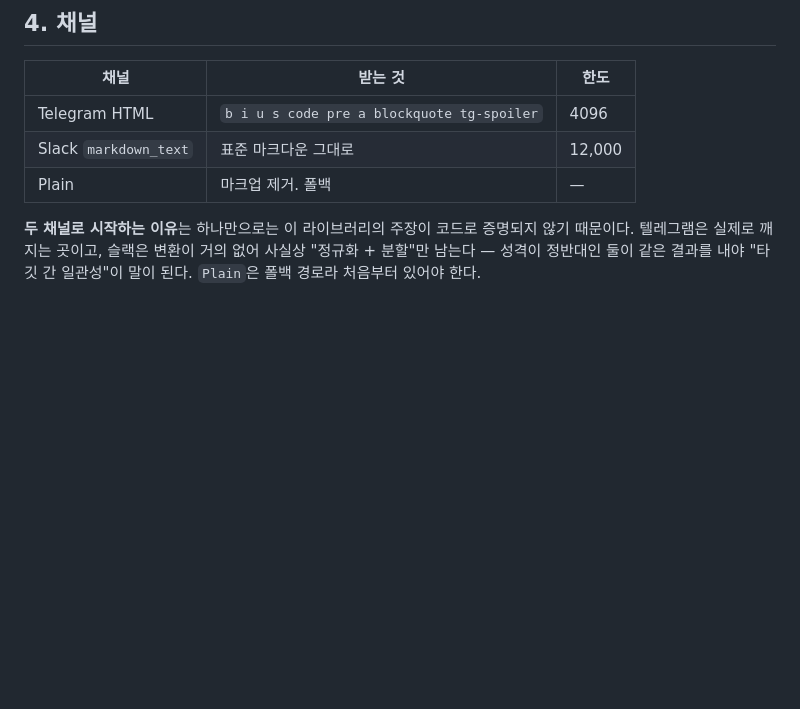
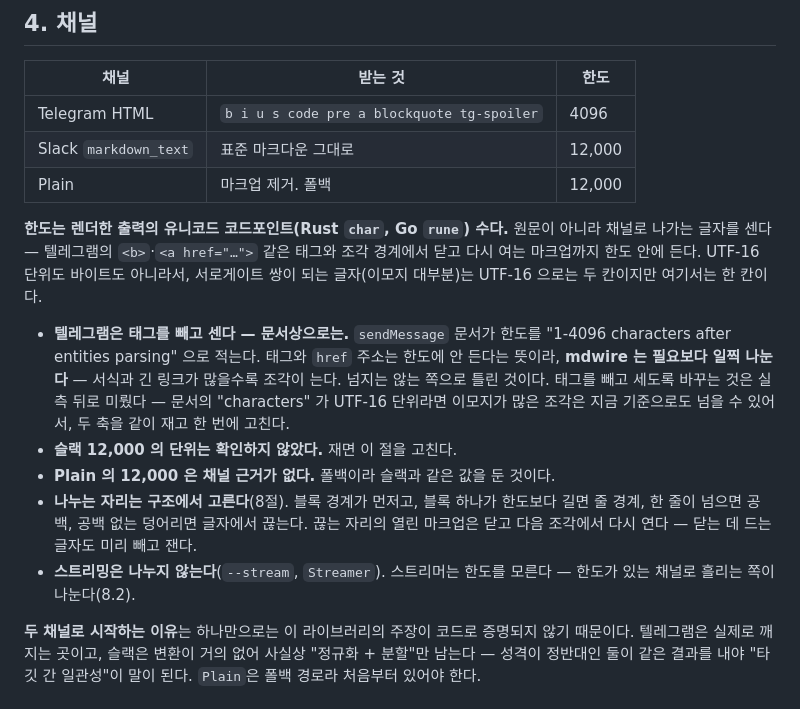
Before and after one commit to minjun0219/mdwire, a Markdown page: SPEC.md, the part around the change. Rendered like a GitHub page; blank space fills up the shorter version.

Commit message:
docs(spec): 채널 한도가 무엇을 세는지 적는다 (#35)
* docs(spec): 채널 한도가 무엇을 세는지 적는다

SPEC 4절 표에는 한도가 숫자로만 있었다. 렌더한 출력의 코드포인트 수라는 것(태그와
닫고 다시 여는 마크업 포함, UTF-16·바이트 아님), 채널 쪽 단위는 아직 안 쟀다는 것,
나누는 자리의 순서, 스트리밍은 나누지 않는다는 것을 적는다. Plain 한도가 표에는
"—" 였지만 코드는 12,000 이라 맞춘다.

Closes #34

Co-Authored-By: Claude Opus 5.5 <noreply@anthropic.com>

* fix(review): 텔레그램 한도가 태그를 빼고 센다는 문서를 적는다

텔레그램 sendMessage 문서는 한도를 "after entities parsing" 으로 적는다 — 태그와 href 는
한도에 안 든다. "안 쟀다"로 뭉뚱그리던 것을 문서 기준으로 고쳐, mdwire 가 필요보다 일찍
나눈다고 적는다. 분할기를 태그를 빼고 세도록 바꾸는 것은 UTF-16 단위와 같이 실측한 뒤로.

Co-Authored-By: Claude <noreply@anthropic.com>

---------

Co-authored-by: Claude Opus 5.5 <noreply@anthropic.com>

```diff
--- a/SPEC.md
+++ b/SPEC.md
@@ -43,7 +43,26 @@ mdwire/
 |---|---|---|
 | Telegram HTML | `b i u s code pre a blockquote tg-spoiler` | 4096 |
 | Slack `markdown_text` | 표준 마크다운 그대로 | 12,000 |
-| Plain | 마크업 제거. 폴백 | — |
+| Plain | 마크업 제거. 폴백 | 12,000 |
+
+**한도는 렌더한 출력의 유니코드 코드포인트(Rust `char`, Go `rune`) 수다.** 원문이 아니라
+채널로 나가는 글자를 센다 — 텔레그램의 `<b>`·`<a href="…">` 같은 태그와 조각 경계에서 닫고
+다시 여는 마크업까지 한도 안에 든다. UTF-16 단위도 바이트도 아니라서, 서로게이트 쌍이 되는
+글자(이모지 대부분)는 UTF-16 으로는 두 칸이지만 여기서는 한 칸이다.
+
+- **텔레그램은 태그를 빼고 센다 — 문서상으로는.** `sendMessage` 문서가 한도를 "1-4096
+  characters after entities parsing" 으로 적는다. 태그와 `href` 주소는 한도에 안 든다는
+  뜻이라, **mdwire 는 필요보다 일찍 나눈다** — 서식과 긴 링크가 많을수록 조각이 는다. 넘지는
+  않는 쪽으로 틀린 것이다. 태그를 빼고 세도록 바꾸는 것은 실측 뒤로 미뤘다 — 문서의
+  "characters" 가 UTF-16 단위라면 이모지가 많은 조각은 지금 기준으로도 넘을 수 있어서, 두 축을
+  같이 재고 한 번에 고친다.
+- **슬랙 12,000 의 단위는 확인하지 않았다.** 재면 이 절을 고친다.
+- **Plain 의 12,000 은 채널 근거가 없다.** 폴백이라 슬랙과 같은 값을 둔 것이다.
+- **나누는 자리는 구조에서 고른다**(8절). 블록 경계가 먼저고, 블록 하나가 한도보다 길면
+  줄 경계, 한 줄이 넘으면 공백, 공백 없는 덩어리면 글자에서 끊는다. 끊는 자리의 열린
+  마크업은 닫고 다음 조각에서 다시 연다 — 닫는 데 드는 글자도 미리 빼고 잰다.
+- **스트리밍은 나누지 않는다**(`--stream`, `Streamer`). 스트리머는 한도를 모른다 — 한도가
+  있는 채널로 흘리는 쪽이 나눈다(8.2).
 
 **두 채널로 시작하는 이유**는 하나만으로는 이 라이브러리의 주장이 코드로 증명되지 않기
 때문이다. 텔레그램은 실제로 깨지는 곳이고, 슬랙은 변환이 거의 없어 사실상 "정규화 + 분할"만
```
